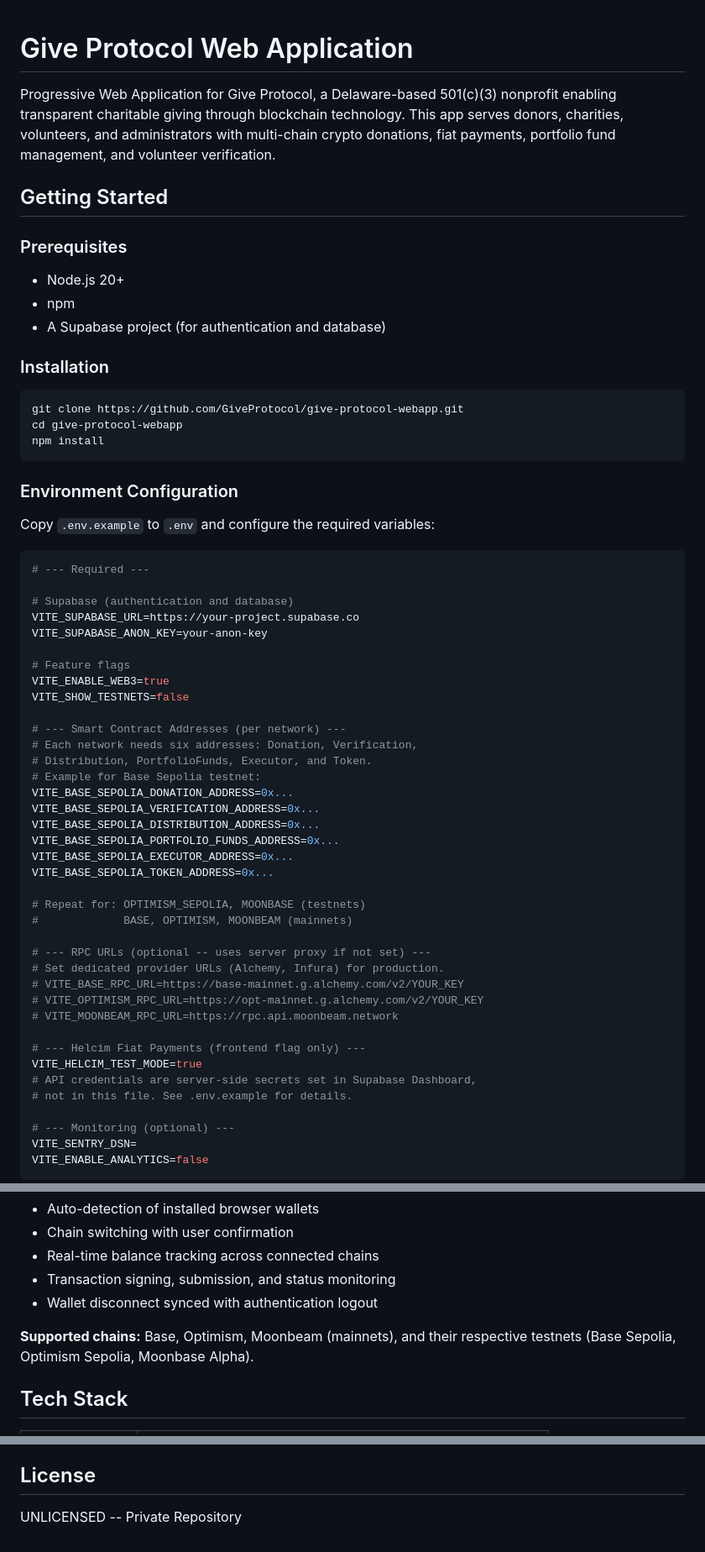
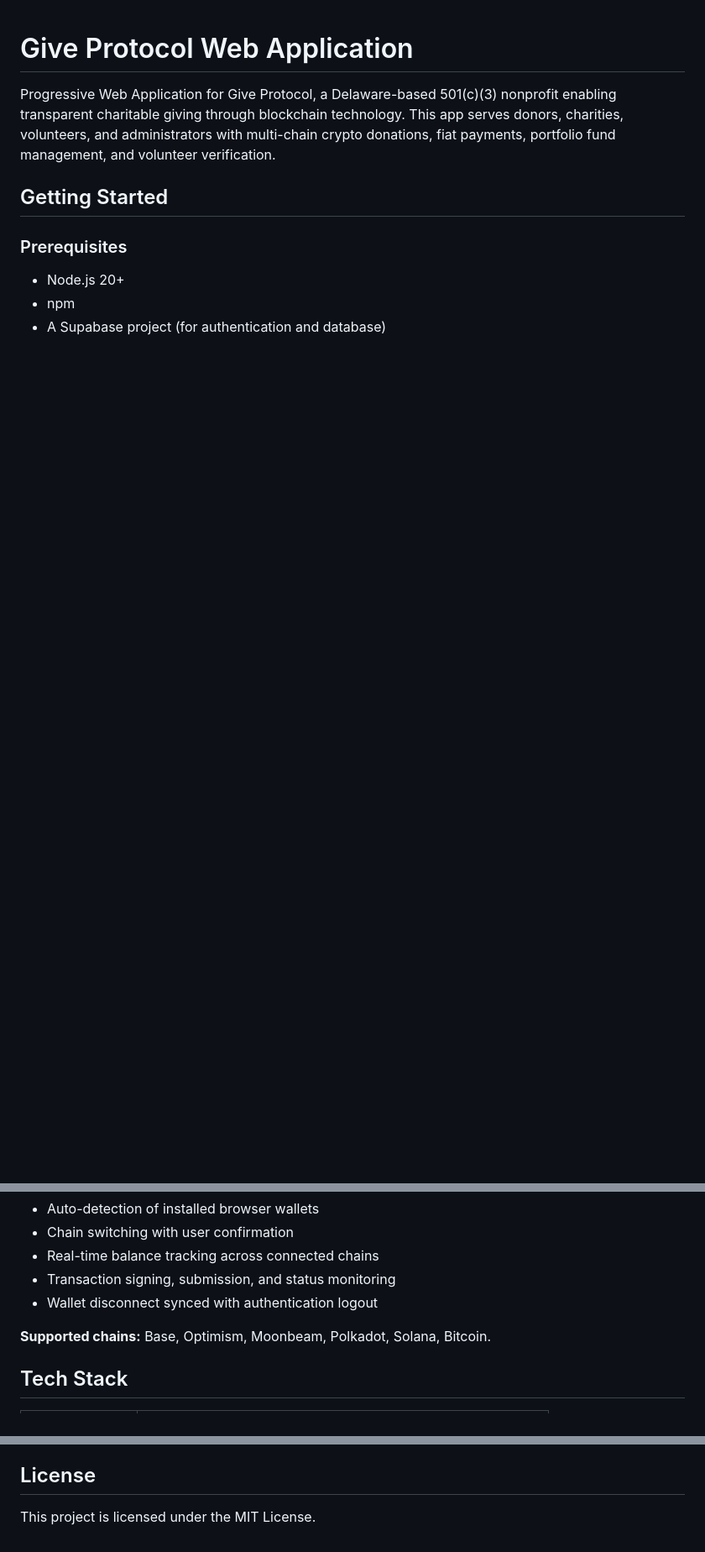
Before and after one commit to GiveProtocol/give-protocol-webapp, a Markdown page: README.md, 3 parts joined by grey strips. Shown at 84% size. Drawn GitHub-style; blank space fills up the shorter version.

Commit message:
Update README with new project details and license

````diff
--- a/README.md
+++ b/README.md
@@ -13,56 +13,3 @@ Progressive Web Application for Give Protocol, a Delaware-based 501(c)(3) nonpro
 - npm
 - A Supabase project (for authentication and database)
 
-### Installation
-
-```bash
-git clone https://github.com/GiveProtocol/give-protocol-webapp.git
-cd give-protocol-webapp
-npm install
-```
-
-### Environment Configuration
-
-Copy `.env.example` to `.env` and configure the required variables:
-
-```env
-# --- Required ---
-
-# Supabase (authentication and database)
-VITE_SUPABASE_URL=https://your-project.supabase.co
-VITE_SUPABASE_ANON_KEY=your-anon-key
-
-# Feature flags
-VITE_ENABLE_WEB3=true
-VITE_SHOW_TESTNETS=false
-
-# --- Smart Contract Addresses (per network) ---
-# Each network needs six addresses: Donation, Verification,
-# Distribution, PortfolioFunds, Executor, and Token.
-# Example for Base Sepolia testnet:
-VITE_BASE_SEPOLIA_DONATION_ADDRESS=0x...
-VITE_BASE_SEPOLIA_VERIFICATION_ADDRESS=0x...
-VITE_BASE_SEPOLIA_DISTRIBUTION_ADDRESS=0x...
-VITE_BASE_SEPOLIA_PORTFOLIO_FUNDS_ADDRESS=0x...
-VITE_BASE_SEPOLIA_EXECUTOR_ADDRESS=0x...
-VITE_BASE_SEPOLIA_TOKEN_ADDRESS=0x...
-
-# Repeat for: OPTIMISM_SEPOLIA, MOONBASE (testnets)
-#             BASE, OPTIMISM, MOONBEAM (mainnets)
-
-# --- RPC URLs (optional -- uses server proxy if not set) ---
-# Set dedicated provider URLs (Alchemy, Infura) for production.
-# VITE_BASE_RPC_URL=https://base-mainnet.g.alchemy.com/v2/YOUR_KEY
-# VITE_OPTIMISM_RPC_URL=https://opt-mainnet.g.alchemy.com/v2/YOUR_KEY
-# VITE_MOONBEAM_RPC_URL=https://rpc.api.moonbeam.network
-
-# --- Helcim Fiat Payments (frontend flag only) ---
-VITE_HELCIM_TEST_MODE=true
-# API credentials are server-side secrets set in Supabase Dashboard,
-# not in this file. See .env.example for details.
-
-# --- Monitoring (optional) ---
-VITE_SENTRY_DSN=
-VITE_ENABLE_ANALYTICS=false
-```
-
@@ -138,7 +45,7 @@ The app supports a broad range of wallet providers for EVM-compatible chains:
 - Transaction signing, submission, and status monitoring
 - Wallet disconnect synced with authentication logout
 
-**Supported chains:** Base, Optimism, Moonbeam (mainnets), and their respective testnets (Base Sepolia, Optimism Sepolia, Moonbase Alpha).
+**Supported chains:** Base, Optimism, Moonbeam, Polkadot, Solana, Bitcoin.
 
 ## Tech Stack
 
@@ -266,4 +139,4 @@ This is the **webapp** repository in the Give Protocol multi-repo architecture:
 
 ## License
 
-UNLICENSED -- Private Repository
+This project is licensed under the MIT License.
````
Also changed, not shown: other parts of README.md (+0 -74 lines).
